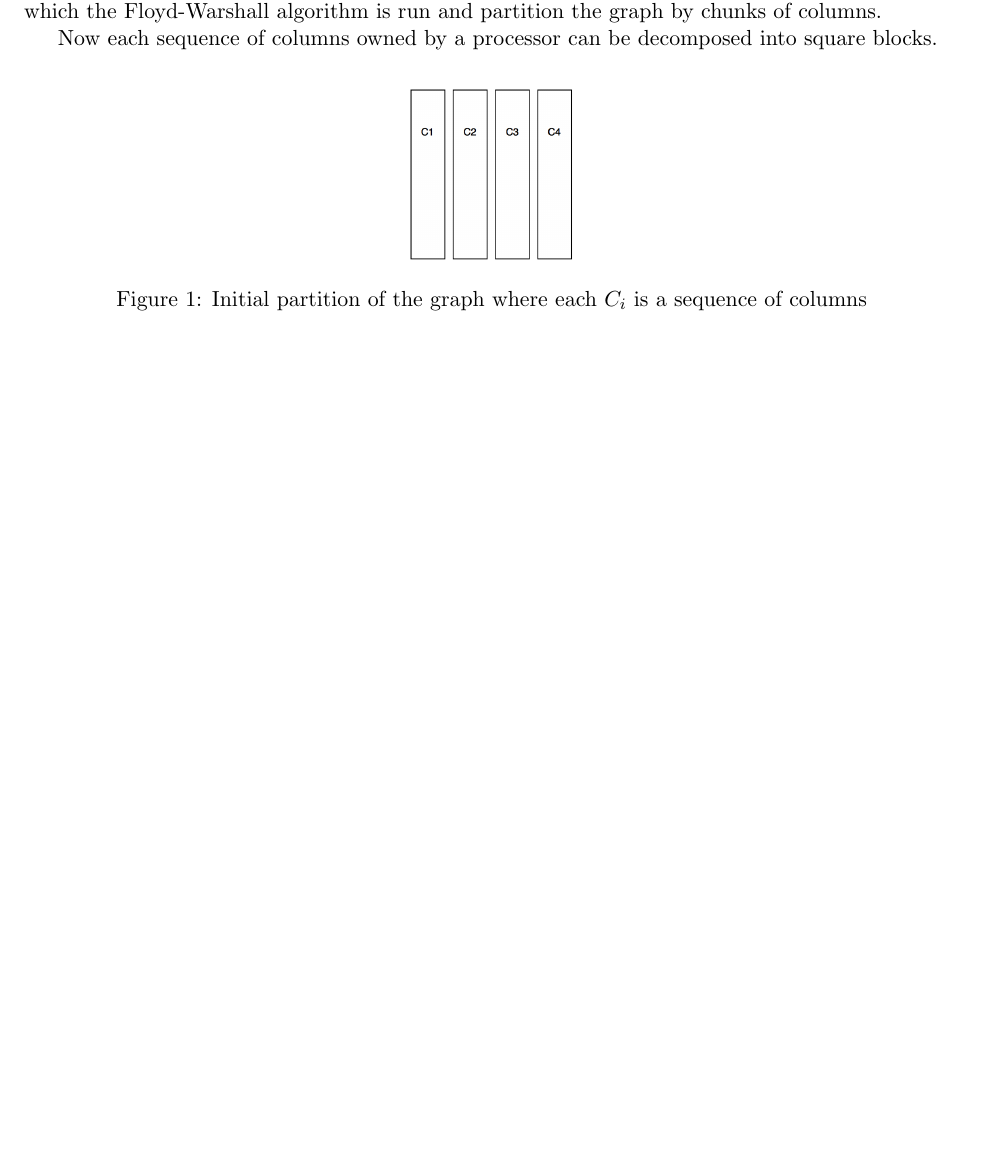
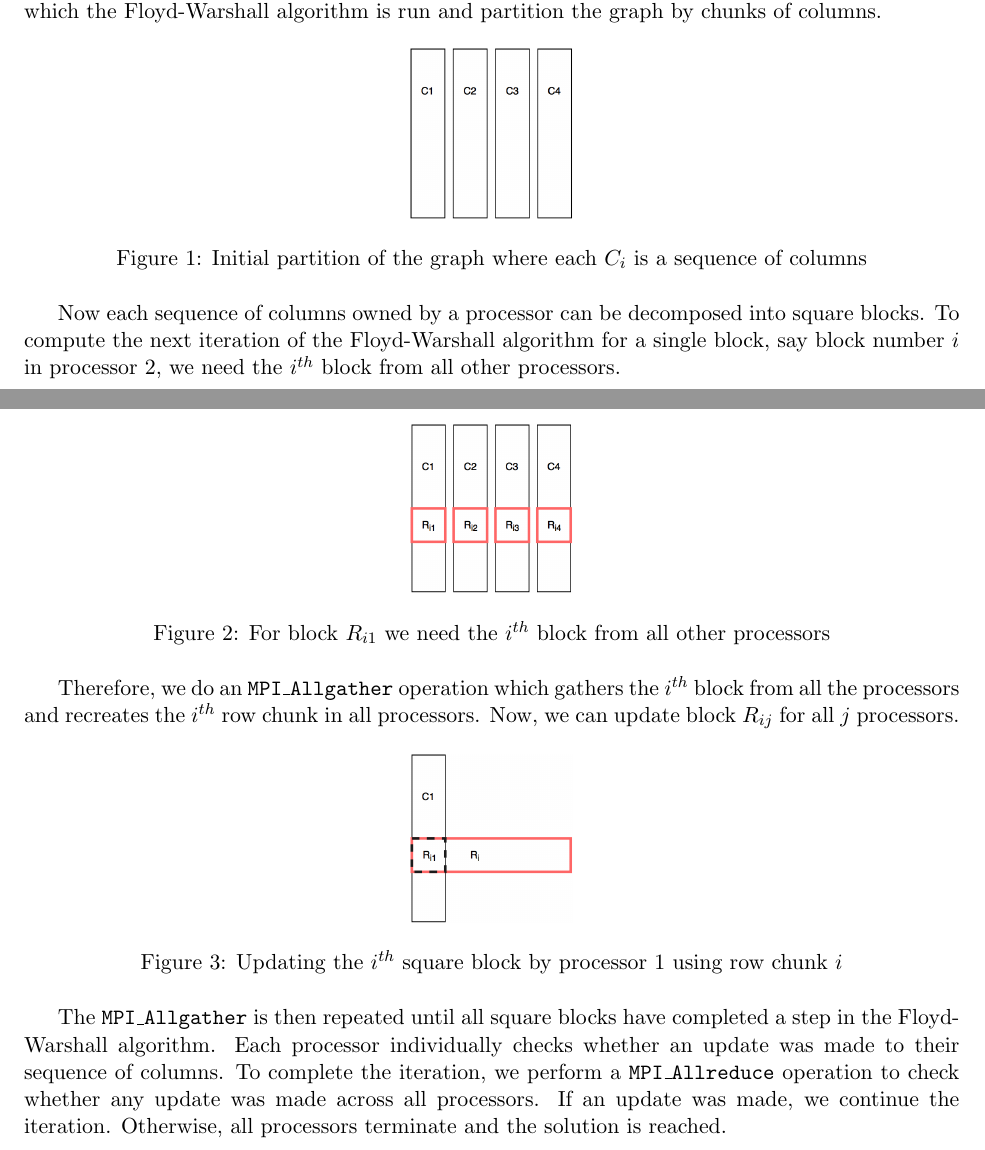
Before and after one commit to cornell-cs5220-f15/path, a LaTeX document (report/report_group7.tex): part of page 1 of 4 before the commit and two parts of pages 1 and 2 of 5 after it, the two joined at a grey line, cut so that both start at the same text, the shorter picture padded with empty space. Compiled offline with pdfLaTeX.

Commit message:
MPI documentation update

```diff
--- a/report/report_group7.tex
+++ b/report/report_group7.tex
@@ -44,14 +44,32 @@ The Floyd-Warshall algorithm computes the pair-wise shortest path lengths given
 
 In the MPI implementation, each process handles a certain region of the graph. To prevent a master process orchestrating the distance computation, we ideally want each process to only wait for information from the relevant part of the graph. To that end, we take the adjacency matrix on which the Floyd-Warshall algorithm is run and partition the graph by chunks of columns.
 
-\begin{figure}
+\begin{figure}[H]
 \centering
 \includegraphics[scale=0.2]{initial_partition.png}
 \caption{Initial partition of the graph where each $C_i$ is a sequence of columns}
 \label{fig:init_part}
 \end{figure}
 
-Now each sequence of columns owned by a processor can be decomposed into square blocks.
+Now each sequence of columns owned by a processor can be decomposed into square blocks. To compute the next iteration of the Floyd-Warshall algorithm for a single block, say block number $i$ in processor $2$, we need the $i^{th}$ block from all other processors.
+
+\begin{figure}[H]
+\centering
+\includegraphics[scale=0.2]{allgather.png}
+\caption{For block $R_{i1}$ we need the $i^{th}$ block from all other processors}
+\label{fig:allgather}
+\end{figure}
+
+Therefore, we do an \texttt{MPI\_Allgather} operation which gathers the $i^{th}$ block from all the processors and recreates the $i^{th}$ row chunk in all processors. Now, we can update block $R_{ij}$ for all $j$ processors.
+
+\begin{figure}[H]
+\centering
+\includegraphics[scale=0.2]{row_col.png}
+\caption{Updating the $i^{th}$ square block by processor 1 using row chunk $i$}
+\label{fig:row_col}
+\end{figure}
+
+The \texttt{MPI\_Allgather} is then repeated until all square blocks have completed a step in the Floyd-Warshall algorithm. Each processor individually checks whether an update was made to their sequence of columns. To complete the iteration, we perform a \texttt{MPI\_Allreduce} operation to check whether any update was made across all processors. If an update was made, we continue the iteration. Otherwise, all processors terminate and the solution is reached.
 
 \section{Analysis}
 
```
Also changed, not shown: report/report_group7.pdf, report/row_col.png (added).
